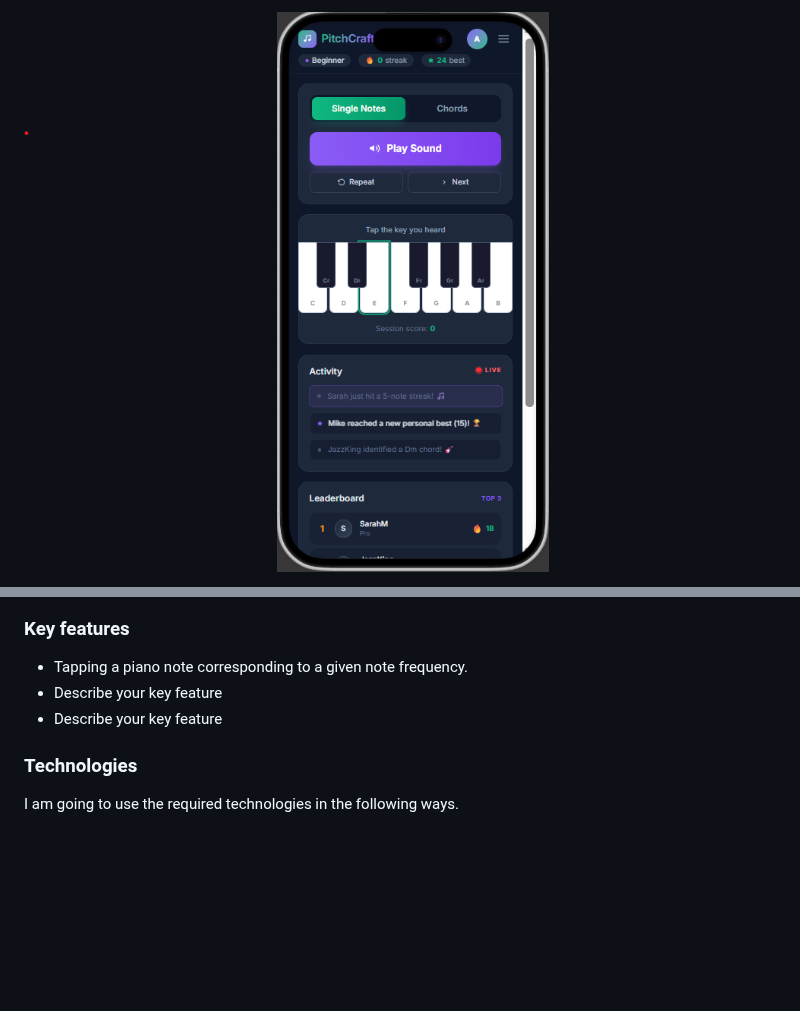
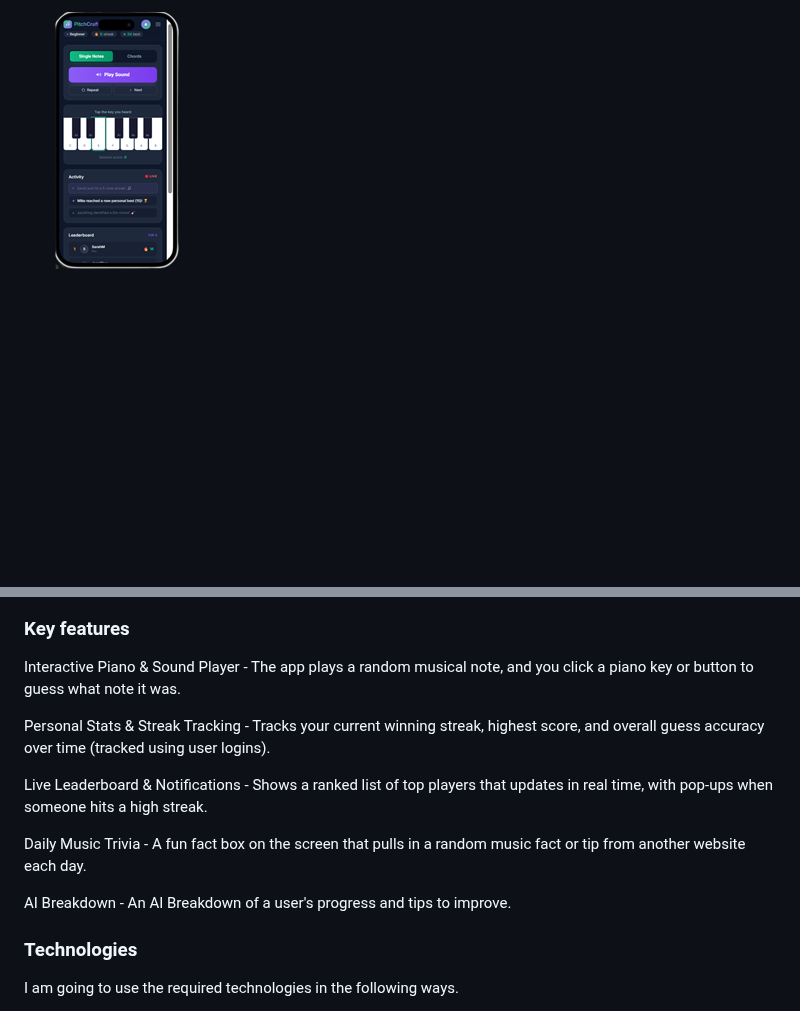
Before and after one commit to cclingwall/FALL2026STARTUP, a Markdown page: README.md, 2 parts joined by grey strips. GitHub-like rendering; pictures changed too: mockupDesign.png; blank space fills up the shorter version.

```diff
--- a/README.md
+++ b/README.md
@@ -32,9 +27,15 @@ sequenceDiagram
 
 ### Key features
 
-- Tapping a piano note corresponding to a given note frequency.
-- Describe your key feature
-- Describe your key feature
+Interactive Piano & Sound Player - The app plays a random musical note, and you click a piano key or button to guess what note it was.
+
+Personal Stats & Streak Tracking - Tracks your current winning streak, highest score, and overall guess accuracy over time (tracked using user logins).
+
+Live Leaderboard & Notifications - Shows a ranked list of top players that updates in real time, with pop-ups when someone hits a high streak.
+
+Daily Music Trivia - A fun fact box on the screen that pulls in a random music fact or tip from another website each day.
+
+AI Breakdown - An AI Breakdown of a user's progress and tips to improve.
 
 ### Technologies
 
```
Also changed, not shown: other parts of README.md (+8 -13 lines), PitchCraft.png (deleted), Sketchup.jpeg (added).
